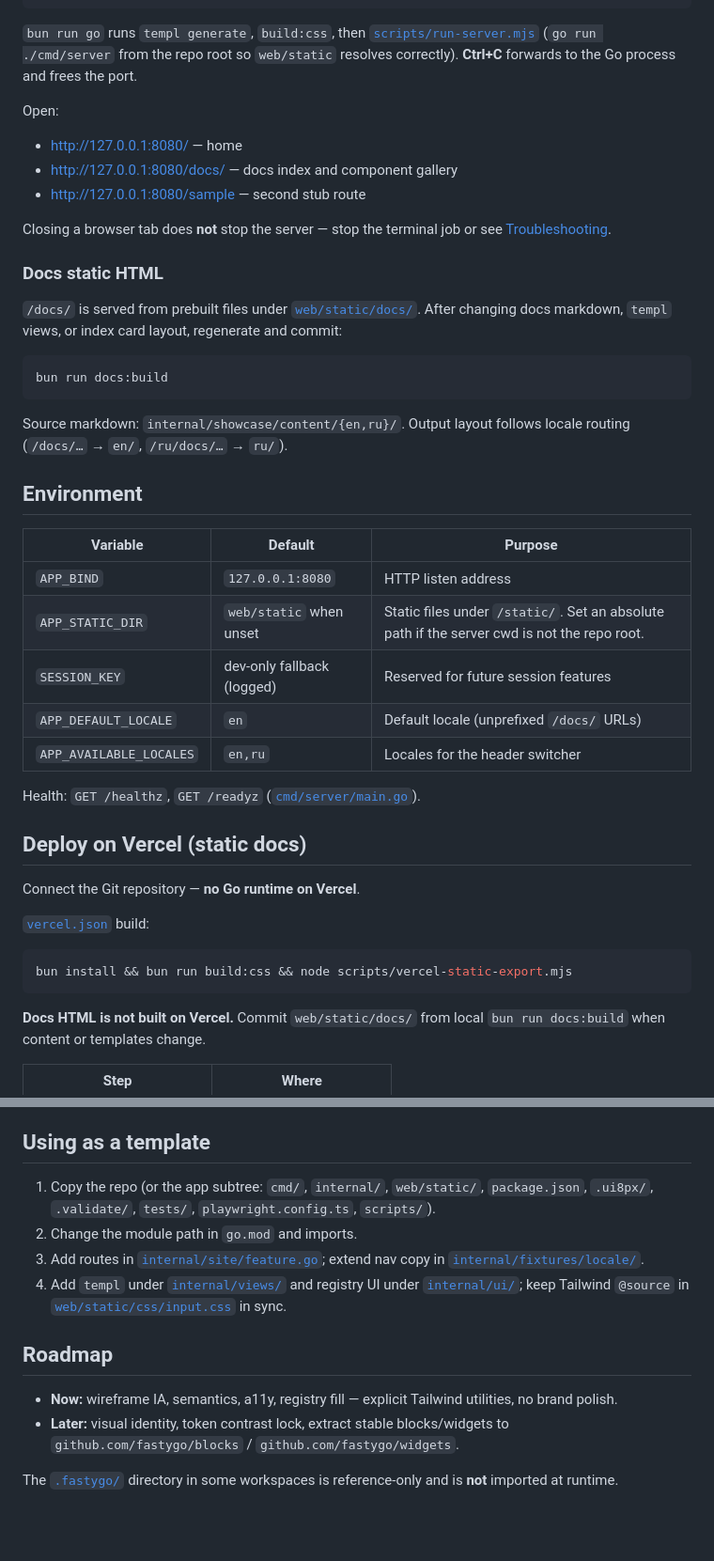
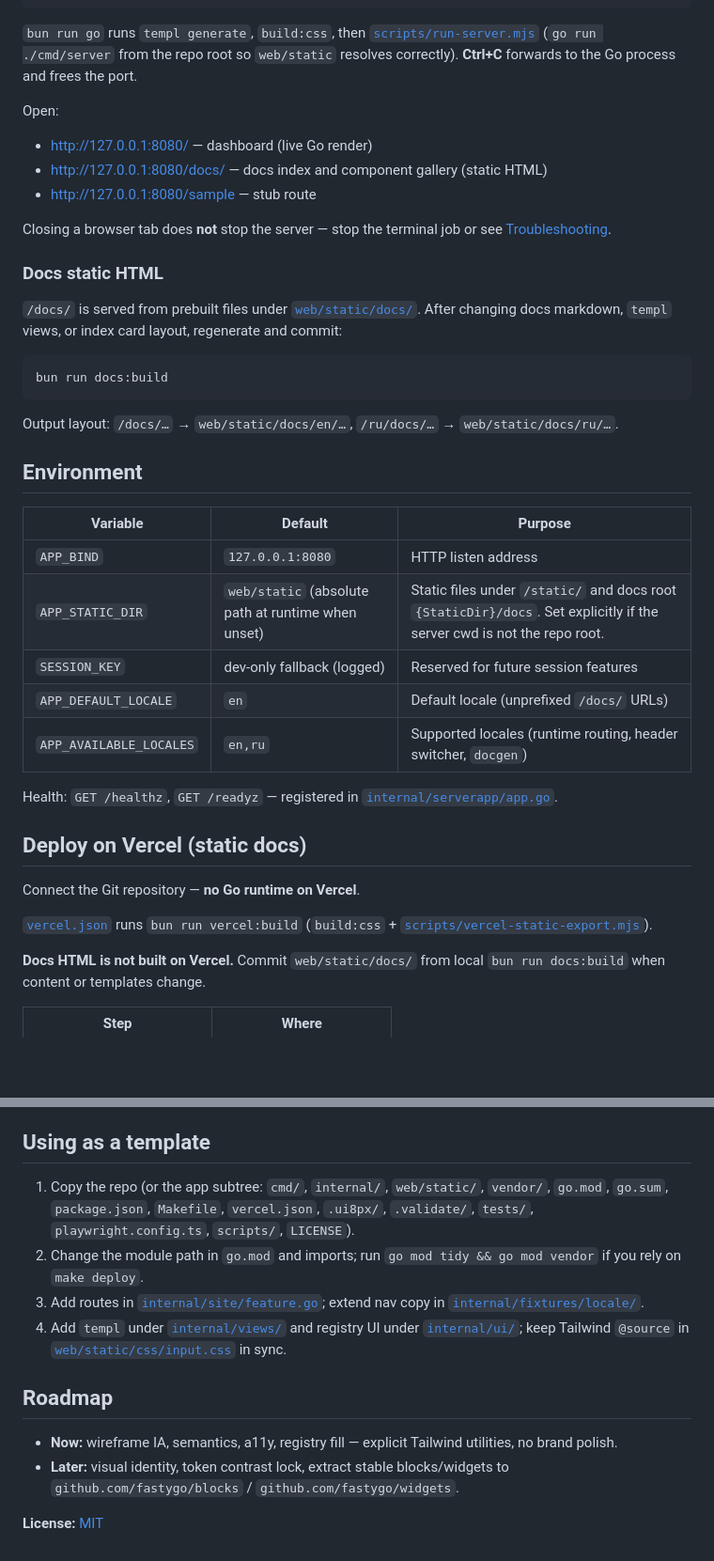
Before and after one commit to fastygo/ui, a Markdown page: README.md, 2 parts joined by grey strips. Shown at 94% size. Rendered like a GitHub page; blank space fills up the shorter version.

````diff
--- a/README.md
+++ b/README.md
@@ -35,9 +33,9 @@ bun run go
 
 Open:
 
-- [http://127.0.0.1:8080/](http://127.0.0.1:8080/) — home
-- [http://127.0.0.1:8080/docs/](http://127.0.0.1:8080/docs/) — docs index and component gallery
-- [http://127.0.0.1:8080/sample](http://127.0.0.1:8080/sample) — second stub route
+- [http://127.0.0.1:8080/](http://127.0.0.1:8080/) — dashboard (live Go render)
+- [http://127.0.0.1:8080/docs/](http://127.0.0.1:8080/docs/) — docs index and component gallery (static HTML)
+- [http://127.0.0.1:8080/sample](http://127.0.0.1:8080/sample) — stub route
 
 Closing a browser tab does **not** stop the server — stop the terminal job or see [Troubleshooting](#troubleshooting).
 
@@ -49,29 +47,25 @@ Closing a browser tab does **not** stop the server — stop the terminal job or
 bun run docs:build
 ```
 
-Source markdown: `internal/showcase/content/{en,ru}/`. Output layout follows locale routing (`/docs/…` → `en/`, `/ru/docs/…` → `ru/`).
+Output layout: `/docs/…` → `web/static/docs/en/…`, `/ru/docs/…` → `web/static/docs/ru/…`.
 
 ## Environment
 
 | Variable | Default | Purpose |
 |----------|---------|---------|
 | `APP_BIND` | `127.0.0.1:8080` | HTTP listen address |
-| `APP_STATIC_DIR` | `web/static` when unset | Static files under `/static/`. Set an absolute path if the server cwd is not the repo root. |
+| `APP_STATIC_DIR` | `web/static` (absolute path at runtime when unset) | Static files under `/static/` and docs root `{StaticDir}/docs`. Set explicitly if the server cwd is not the repo root. |
 | `SESSION_KEY` | dev-only fallback (logged) | Reserved for future session features |
 | `APP_DEFAULT_LOCALE` | `en` | Default locale (unprefixed `/docs/` URLs) |
-| `APP_AVAILABLE_LOCALES` | `en,ru` | Locales for the header switcher |
+| `APP_AVAILABLE_LOCALES` | `en,ru` | Supported locales (runtime routing, header switcher, `docgen`) |
 
-Health: `GET /healthz`, `GET /readyz` ([`cmd/server/main.go`](cmd/server/main.go)).
+Health: `GET /healthz`, `GET /readyz` — registered in [`internal/serverapp/app.go`](internal/serverapp/app.go).
 
 ## Deploy on Vercel (static docs)
 
 Connect the Git repository — **no Go runtime on Vercel**.
 
-[`vercel.json`](vercel.json) build:
-
-```bash
-bun install && bun run build:css && node scripts/vercel-static-export.mjs
-```
+[`vercel.json`](vercel.json) runs `bun run vercel:build` (`build:css` + [`scripts/vercel-static-export.mjs`](scripts/vercel-static-export.mjs)).
 
 **Docs HTML is not built on Vercel.** Commit `web/static/docs/` from local `bun run docs:build` when content or templates change.
 
@@ -148,8 +147,8 @@ Run `bun run docs:build` and refresh the browser. `/docs/` serves files from `we
 
 ## Using as a template
 
-1. Copy the repo (or the app subtree: `cmd/`, `internal/`, `web/static/`, `package.json`, `.ui8px/`, `.validate/`, `tests/`, `playwright.config.ts`, `scripts/`).
-2. Change the module path in `go.mod` and imports.
+1. Copy the repo (or the app subtree: `cmd/`, `internal/`, `web/static/`, `vendor/`, `go.mod`, `go.sum`, `package.json`, `Makefile`, `vercel.json`, `.ui8px/`, `.validate/`, `tests/`, `playwright.config.ts`, `scripts/`, `LICENSE`).
+2. Change the module path in `go.mod` and imports; run `go mod tidy && go mod vendor` if you rely on `make deploy`.
 3. Add routes in [`internal/site/feature.go`](internal/site/feature.go); extend nav copy in [`internal/fixtures/locale/`](internal/fixtures/locale/).
 4. Add `templ` under [`internal/views/`](internal/views/) and registry UI under [`internal/ui/`](internal/ui/); keep Tailwind `@source` in [`web/static/css/input.css`](web/static/css/input.css) in sync.
 
@@ -158,4 +157,4 @@ Run `bun run docs:build` and refresh the browser. `/docs/` serves files from `we
 - **Now:** wireframe IA, semantics, a11y, registry fill — explicit Tailwind utilities, no brand polish.
 - **Later:** visual identity, token contrast lock, extract stable blocks/widgets to `github.com/fastygo/blocks` / `github.com/fastygo/widgets`.
 
-The [`.fastygo/`](.fastygo/) directory in some workspaces is reference-only and is **not** imported at runtime.
+**License:** [MIT](LICENSE)
````
Also changed, not shown: other parts of README.md (+17 -14 lines).
